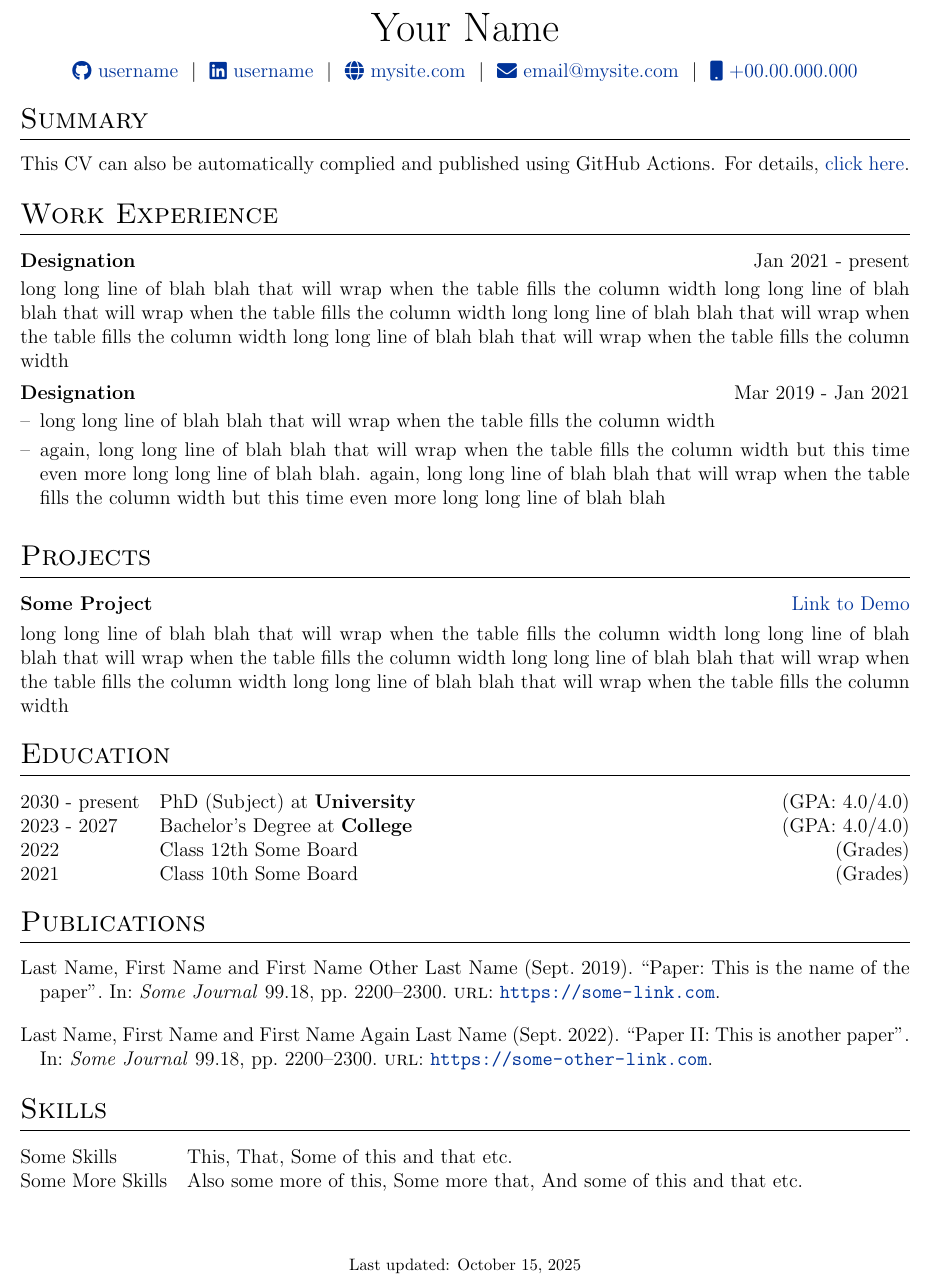
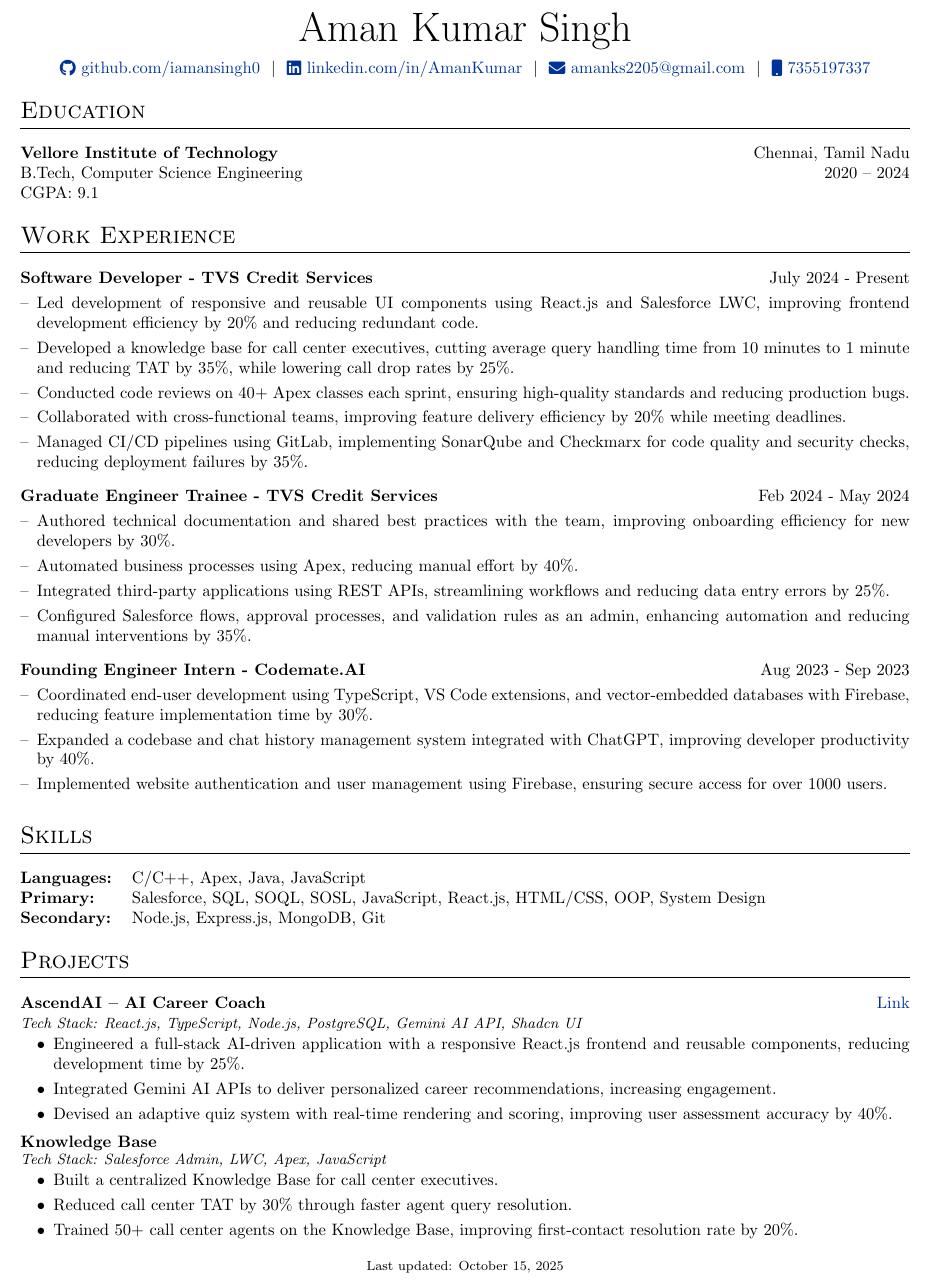
Before and after one commit to iamansingh0/amankumarsingh, a LaTeX CV (cv.tex): part of the page, cut at the place of the change. Compiled offline with pdfLaTeX.

Commit message:
Update cv.tex

```diff
--- a/cv.tex
+++ b/cv.tex
@@ -124,91 +74,83 @@
 
-
-%----------------------------------------------------------------------------------------
-%	BEGIN DOCUMENT
-%----------------------------------------------------------------------------------------
 \begin{document}
 
-% non-numbered pages
 \pagestyle{empty}
 
-%----------------------------------------------------------------------------------------
-%	TITLE
-%----------------------------------------------------------------------------------------
-
-% \begin{tabularx}{\linewidth}{ @{}X X@{} }
-% \huge{Your Name}\vspace{2pt} & \hfill \emoji{incoming-envelope} email@email.com \\
-% \raisebox{-0.05\height}\faGithub\ username \ | \
-% \raisebox{-0.00\height}\faLinkedin\ username \ | \ \raisebox{-0.05\height}\faGlobe \ mysite.com  & \hfill \emoji{calling} number
-% \end{tabularx}
-
 \begin{tabularx}{\linewidth}{@{} C @{}}
-\Huge{Your Name} \\[7.5pt]
-\href{https://github.com/username}{\raisebox{-0.05\height}\faGithub\ username} \ $|$ \
-\href{https://linkedin.com/in/username}{\raisebox{-0.05\height}\faLinkedin\ username} \ $|$ \
-\href{https://mysite.com}{\raisebox{-0.05\height}\faGlobe \ mysite.com} \ $|$ \
-\href{mailto:email@mysite.com}{\raisebox{-0.05\height}\faEnvelope \ email@mysite.com} \ $|$ \
-\href{tel:+000000000000}{\raisebox{-0.05\height}\faMobile \ +00.00.000.000} \\
+\Huge{Aman Kumar Singh} \\[7.5pt]
+\href{https://github.com/iamansingh0}{\raisebox{-0.05\height}\faGithub\ github.com/iamansingh0} \ $|$ \
+\href{https://www.linkedin.com/in/aman-kumar-singh-08b2b220b/}{\raisebox{-0.05\height}\faLinkedin\ linkedin.com/in/AmanKumar} \ $|$ \
+\href{mailto:amanks2205@gmail.com}{\raisebox{-0.05\height}\faEnvelope \ amanks2205@gmail.com} \ $|$ \
+\href{tel:+91-7355197337}{\raisebox{-0.05\height}\faMobile \ 7355197337} \\
 \end{tabularx}
 
-%----------------------------------------------------------------------------------------
-% EXPERIENCE SECTIONS
-%----------------------------------------------------------------------------------------
+\section{Education}
+\begin{tabularx}{\linewidth}{@{}X r@{}}
+\textbf{Vellore Institute of Technology} & Chennai, Tamil Nadu \\
+B.Tech, Computer Science Engineering & 2020 -- 2024 \\
+CGPA: 9.1 & \\
+\end{tabularx}
 
-%Interests/ Keywords/ Summary
-\section{Summary}
-This CV can also be automatically complied and published using GitHub Actions. For details, \href{https://github.com/jitinnair1/autoCV}{click here}.
-
-%Experience
 \section{Work Experience}
 
-\begin{jobshort}{Designation}{Jan 2021 - present}
-long long line of blah blah that will wrap when the table fills the column width long long line of blah blah that will wrap when the table fills the column width long long line of blah blah that will wrap when the table fills the column width long long line of blah blah that will wrap when the table fills the column width
-\end{jobshort}
-
-
-\begin{joblong}{Designation}{Mar 2019 - Jan 2021}
-\item long long line of blah blah that will wrap when the table fills the column width
-\item again, long long line of blah blah that will wrap when the table fills the column width but this time even more long long line of blah blah. again, long long line of blah blah that will wrap when the table fills the column width but this time even more long long line of blah blah
+\begin{joblong}{Software Developer - TVS Credit Services}{July 2024 - Present}
+\item Led development of responsive and reusable UI components using React.js and Salesforce LWC, improving frontend development efficiency by 20\% and reducing redundant code.
+\item Developed a knowledge base for call center executives, cutting average query handling time from 10 minutes to 1 minute and reducing TAT by 35\%, while lowering call drop rates by 25\%.
+\item Conducted code reviews on 40+ Apex classes each sprint, ensuring high-quality standards and reducing production bugs.
+\item Collaborated with cross-functional teams, improving feature delivery efficiency by 20\% while meeting deadlines.
+\item Managed CI/CD pipelines using GitLab, implementing SonarQube and Checkmarx for code quality and security checks, reducing deployment failures by 35\%.
 \end{joblong}
 
-%Projects
+\begin{joblong}{Graduate Engineer Trainee - TVS Credit Services}{Feb 2024 - May 2024}
+\item Authored technical documentation and shared best practices with the team, improving onboarding efficiency for new developers by 30\%.
+\item Automated business processes using Apex, reducing manual effort by 40\%.
+\item Integrated third-party applications using REST APIs, streamlining workflows and reducing data entry errors by 25\%.
+\item Configured Salesforce flows, approval processes, and validation rules as an admin, enhancing automation and reducing manual interventions by 35\%.
+\end{joblong}
+
+\begin{joblong}{Founding Engineer Intern - Codemate.AI}{Aug 2023 - Sep 2023}
+\item Coordinated end-user development using TypeScript, VS Code extensions, and vector-embedded databases with Firebase, reducing feature implementation time by 30\%.
+\item Expanded a codebase and chat history management system integrated with ChatGPT, improving developer productivity by 40\%.
+\item Implemented website authentication and user management using Firebase, ensuring secure access for over 1000 users.
+\end{joblong}
+
+\section{Skills}
+\begin{tabularx}{\linewidth}{@{}l X@{}}
+\textbf{Languages:} &  \normalsize{C/C++, Apex, Java, JavaScript} \\
+\textbf{Primary:}  &  \normalsize{Salesforce, SQL, SOQL, SOSL, JavaScript, React.js, HTML/CSS, OOP, System Design} \\
+\textbf{Secondary:}  &  \normalsize{Node.js, Express.js, MongoDB, Git} \\
+\end{tabularx}
+
 \section{Projects}
 
-\begin{tabularx}{\linewidth}{ @{}l r@{} }
-\textbf{Some Project} & \hfill \href{https://some-link.com}{Link to Demo} \\[3.75pt]
-\multicolumn{2}{@{}X@{}}{long long line of blah blah that will wrap when the table fills the column width long long line of blah blah that will wrap when the table fills the column width long long line of blah blah that will wrap when the table fills the column width long long line of blah blah that will wrap when the table fills the column width}  \\
+\begin{tabularx}{\linewidth}{@{}l r@{}}
+\textbf{AscendAI – AI Career Coach} & \hfill \href{https://ascend-ai-rho.vercel.app/}{Link} \\
+\multicolumn{2}{@{}X@{}}{\small\textit{Tech Stack: React.js, TypeScript, Node.js, PostgreSQL, Gemini AI API, Shadcn UI}} \\
+\multicolumn{2}{@{}X@{}}{
+\begin{minipage}[t]{\linewidth}
+\vspace{-6pt}
+\begin{itemize}[leftmargin=2em, itemsep=3pt, topsep=0pt, parsep=0pt, partopsep=0pt]
+    \item Engineered a full-stack AI-driven application with a responsive React.js frontend and reusable components, reducing development time by 25\%.
+    \item Integrated Gemini AI APIs to deliver personalized career recommendations, increasing engagement.
+    \item Devised an adaptive quiz system with real-time rendering and scoring, improving user assessment accuracy by 40\%.
+\end{itemize}
+\end{minipage}
+} \\
 \end{tabularx}
 
-%----------------------------------------------------------------------------------------
-%	EDUCATION
-%----------------------------------------------------------------------------------------
-\section{Education}
-\begin{tabularx}{\linewidth}{@{}l X@{}}
-2030 - present & PhD (Subject) at \textbf{University} \hfill \normalsize (GPA: 4.0/4.0) \\
-
-2023 - 2027 & Bachelor's Degree at \textbf{College} \hfill (GPA: 4.0/4.0) \\
-
-2022 & Class 12th Some Board \hfill  (Grades) \\
-
-2021 & Class 10th Some Board \hfill  (Grades) \\
-\end{tabularx}
-
-%----------------------------------------------------------------------------------------
-%	PUBLICATIONS
-%----------------------------------------------------------------------------------------
-\section{Publications}
-\begin{refsection}[citations.bib]
-\nocite{*}
-\printbibliography[heading=none]
-\end{refsection}
-
-%----------------------------------------------------------------------------------------
-%	SKILLS
-%----------------------------------------------------------------------------------------
-\section{Skills}
-\begin{tabularx}{\linewidth}{@{}l X@{}}
-Some Skills &  \normalsize{This, That, Some of this and that etc.}\\
-Some More Skills  &  \normalsize{Also some more of this, Some more that, And some of this and that etc.}\\
+\begin{tabularx}{\linewidth}{@{}l r@{}}
+\textbf{Knowledge Base} \\[-2pt]
+\multicolumn{2}{@{}X@{}}{\small\textit{Tech Stack: Salesforce Admin, LWC, Apex, JavaScript}} \\
+\multicolumn{2}{@{}X@{}}{
+\begin{minipage}[t]{\linewidth}
+\vspace{-6pt}
+\begin{itemize}[leftmargin=2em, itemsep=3pt, topsep=0pt, parsep=0pt, partopsep=0pt]
+    \item Built a centralized Knowledge Base for call center executives.
+    \item Reduced call center TAT by 30\% through faster agent query resolution.
+    \item Trained 50+ call center agents on the Knowledge Base, improving first-contact resolution rate by 20\%.
+\end{itemize}
+\end{minipage}
+} \\
 \end{tabularx}
 
 \vfill
```
Also changed, not shown: cv.tex (58 more changed lines).
